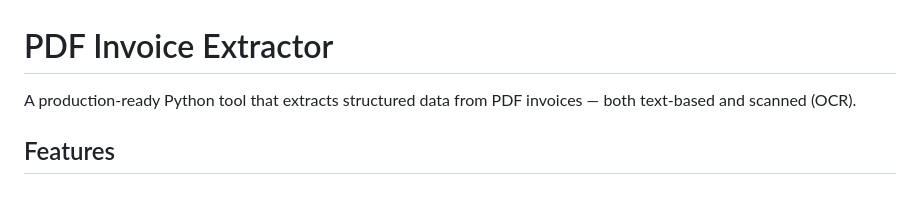
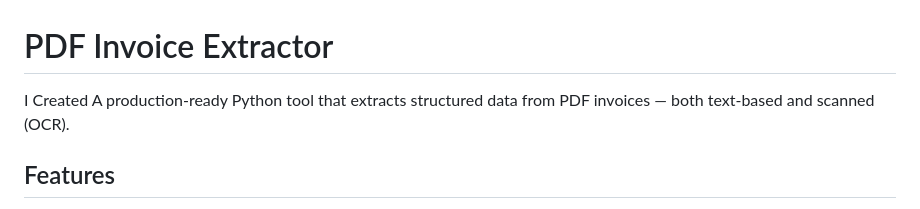
Before and after one commit to harsh-dev-ux/pdf-converter, a Markdown page: README.md, the part around the change. Rendered like a GitHub page.

```diff
--- a/README.md
+++ b/README.md
@@ -1,6 +1,6 @@
 # PDF Invoice Extractor
 
-A production-ready Python tool that extracts structured data from PDF invoices — both text-based and scanned (OCR).
+I Created A production-ready Python tool that extracts structured data from PDF invoices — both text-based and scanned (OCR).
 
 ## Features
 
```
